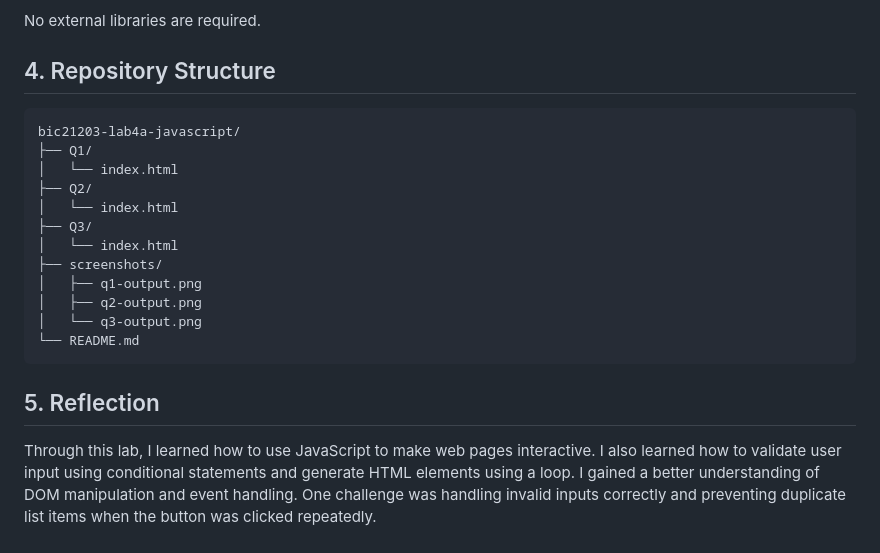
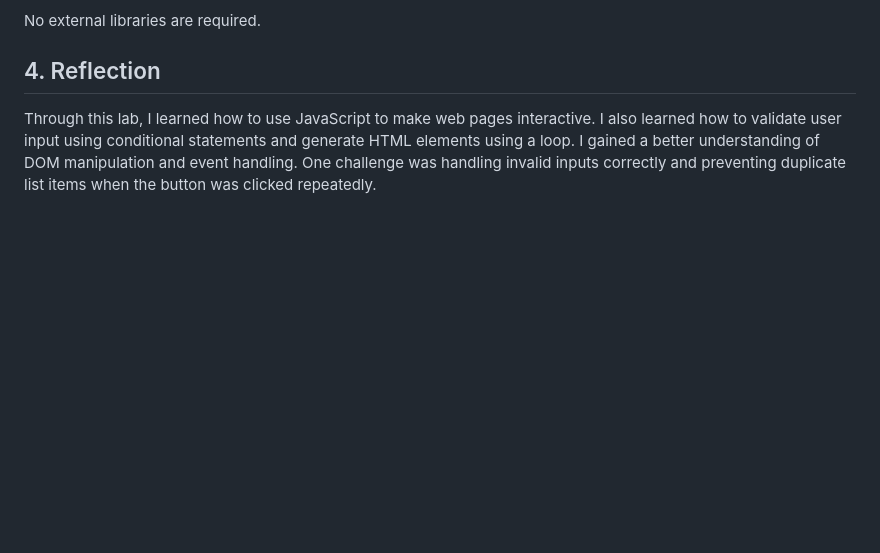
Before and after one commit to JueRen-webs/bic21203-lab4a-javascript, a Markdown page: README.md, the part around one of its changes. GitHub-like rendering; blank space fills up the shorter version.

````diff
--- a/README.md
+++ b/README.md
@@ -87,23 +87,6 @@ This webpage generates an ordered list from 1 to 5 when the user clicks the **Ge
 
 No external libraries are required.
 
-## 4. Repository Structure
-
-```text
-bic21203-lab4a-javascript/
-├── Q1/
-│   └── index.html
-├── Q2/
-│   └── index.html
-├── Q3/
-│   └── index.html
-├── screenshots/
-│   ├── q1-output.png
-│   ├── q2-output.png
-│   └── q3-output.png
-└── README.md
-```
-
-## 5. Reflection
+## 4. Reflection
 
 Through this lab, I learned how to use JavaScript to make web pages interactive. I also learned how to validate user input using conditional statements and generate HTML elements using a loop. I gained a better understanding of DOM manipulation and event handling. One challenge was handling invalid inputs correctly and preventing duplicate list items when the button was clicked repeatedly.
````
Also changed, not shown: other parts of README.md (+1 -1 lines).
